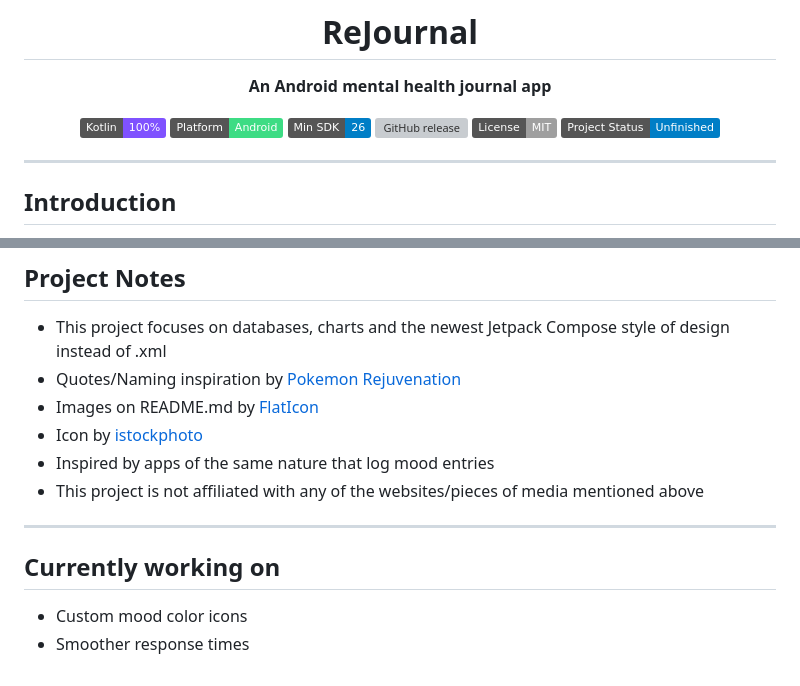
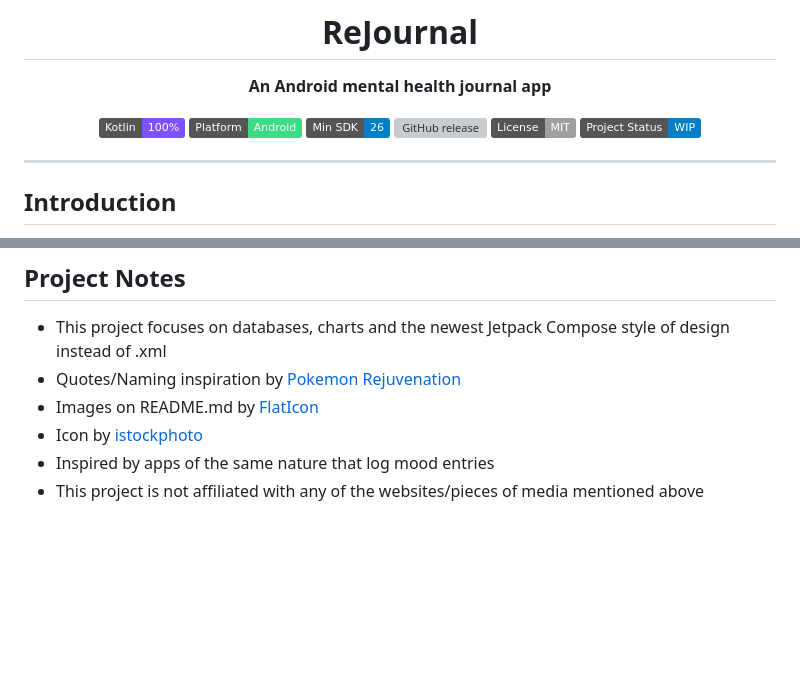
Before and after one commit to GalaxyJammed/ReJournal, a Markdown page: README.md, 2 parts joined by grey strips. Drawn GitHub-style; badges without logos; blank space fills up the shorter version; grey boxes are pictures that could not be loaded.

Commit message:
Update project status badge in README.md

```diff
--- a/README.md
+++ b/README.md
@@ -9,7 +9,7 @@
 ![Min SDK](https://img.shields.io/badge/Min%20SDK-26-blue)
 ![GitHub release](https://img.shields.io/github/v/release/GalaxyJammed/ReJournal?logo=github&label=GitHub%20release)
 ![License](https://img.shields.io/badge/License-MIT-lightgrey?logo=mit)
-![Project Status](https://img.shields.io/badge/Project%20Status-Unfinished-blue)
+![Project Status](https://img.shields.io/badge/Project%20Status-WIP-blue)
 
 </div>
 
@@ -85,9 +85,3 @@ Simple and easy!
 - Icon by [istockphoto](https://www.istockphoto.com/)
 - Inspired by apps of the same nature that log mood entries
 - This project is not affiliated with any of the websites/pieces of media mentioned above
-
----
-
-## Currently working on
-- Custom mood color icons
-- Smoother response times
```
